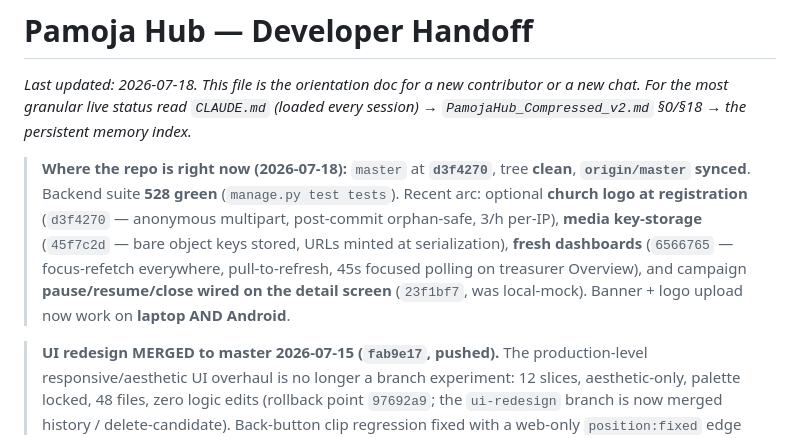
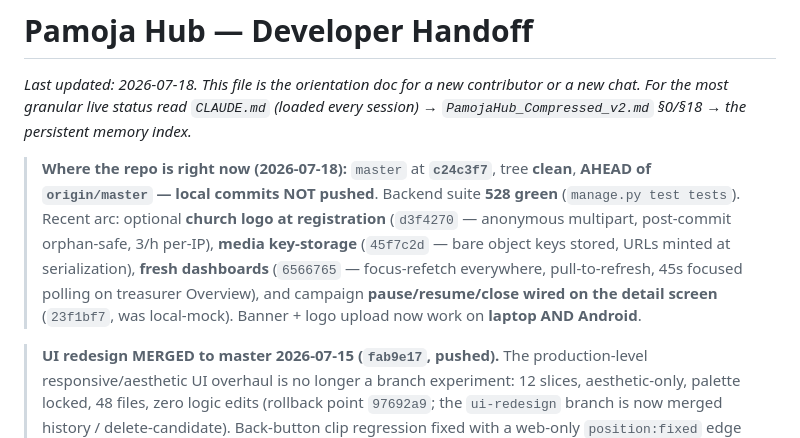
Before and after one commit to Davies-hub/h---PamojaHub, a Markdown page: HANDOFF.md, the part around the change. GitHub-like rendering.

```diff
--- a/HANDOFF.md
+++ b/HANDOFF.md
@@ -2,7 +2,7 @@
 
 _Last updated: 2026-07-18. This file is the orientation doc for a new contributor or a new chat. For the most granular live status read `CLAUDE.md` (loaded every session) → `PamojaHub_Compressed_v2.md` §0/§18 → the persistent memory index._
 
-> **Where the repo is right now (2026-07-18):** `master` at **`d3f4270`**, tree **clean**, **`origin/master` synced**. Backend suite **528 green** (`manage.py test tests`). Recent arc: optional **church logo at registration** (`d3f4270` — anonymous multipart, post-commit orphan-safe, 3/h per-IP), **media key-storage** (`45f7c2d` — bare object keys stored, URLs minted at serialization), **fresh dashboards** (`6566765` — focus-refetch everywhere, pull-to-refresh, 45s focused polling on treasurer Overview), and campaign **pause/resume/close wired on the detail screen** (`23f1bf7`, was local-mock). Banner + logo upload now work on **laptop AND Android**.
+> **Where the repo is right now (2026-07-18):** `master` at **`c24c3f7`**, tree **clean**, **AHEAD of `origin/master` — local commits NOT pushed**. Backend suite **528 green** (`manage.py test tests`). Recent arc: optional **church logo at registration** (`d3f4270` — anonymous multipart, post-commit orphan-safe, 3/h per-IP), **media key-storage** (`45f7c2d` — bare object keys stored, URLs minted at serialization), **fresh dashboards** (`6566765` — focus-refetch everywhere, pull-to-refresh, 45s focused polling on treasurer Overview), and campaign **pause/resume/close wired on the detail screen** (`23f1bf7`, was local-mock). Banner + logo upload now work on **laptop AND Android**.
 
 > **UI redesign MERGED to master 2026-07-15 (`fab9e17`, pushed).** The production-level responsive/aesthetic UI overhaul is no longer a branch experiment: 12 slices, aesthetic-only, palette locked, 48 files, zero logic edits (rollback point `97692a9`; the `ui-redesign` branch is now merged history / delete-candidate). Back-button clip regression fixed with a web-only `position:fixed` edge overlay (`183c3cb`) — **standing convention: all back buttons top-left window edge on wide web** (except the `treasurer/new` + `groups` inline links). A Playwright e2e suite (`frontend/e2e/back-buttons.spec.ts`) now guards it. A DEBUG-only test route `POST /api/v1/dev/reset-ratelimit/` was added (absent when `DEBUG=False`). Backend baseline was re-verified **499 green** post-merge on 2026-07-15 (historical — the live number is **528**, above). See `docs/deploy_checklist_status.md` for the full open-items list.
 
```
Also changed, not shown: PamojaHub_Compressed_v2.md (+1 -1 lines).
